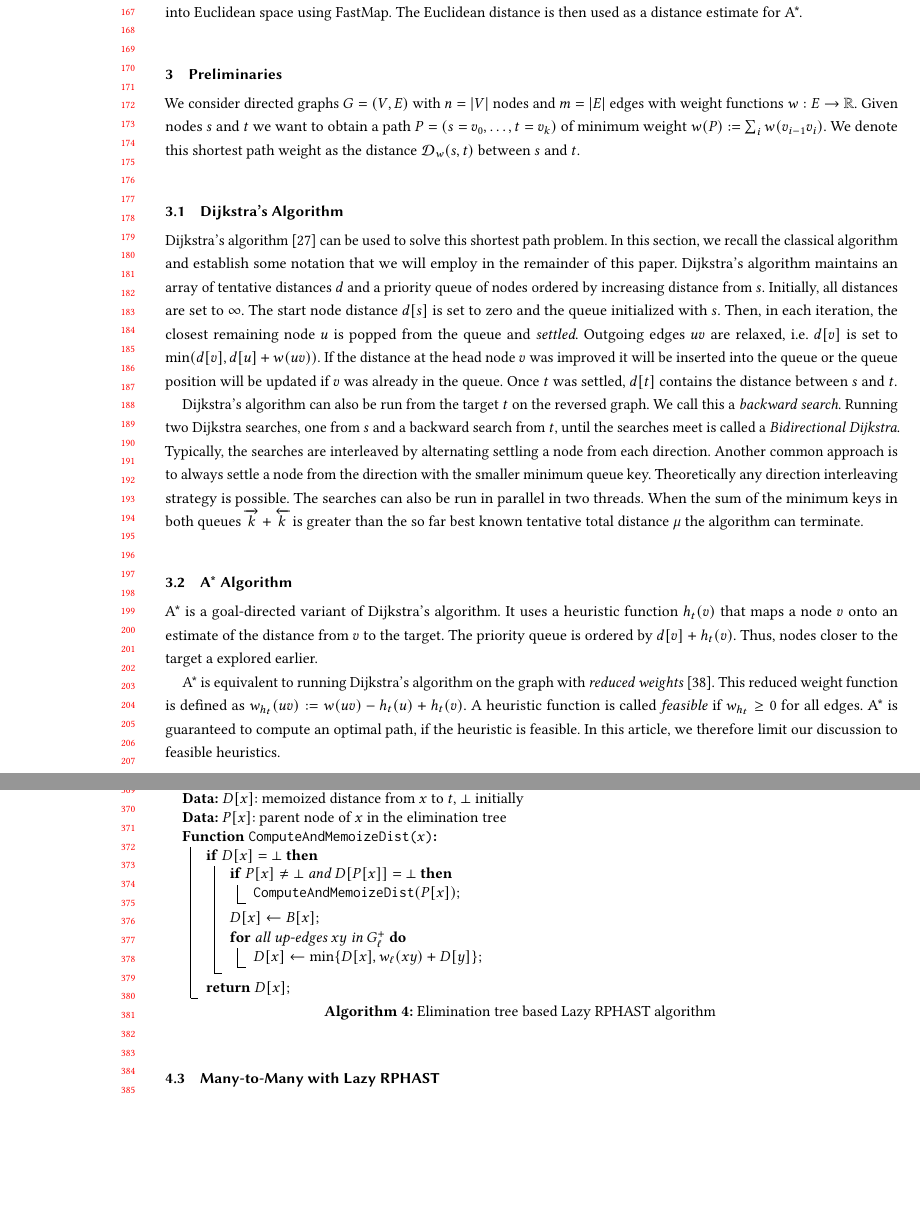
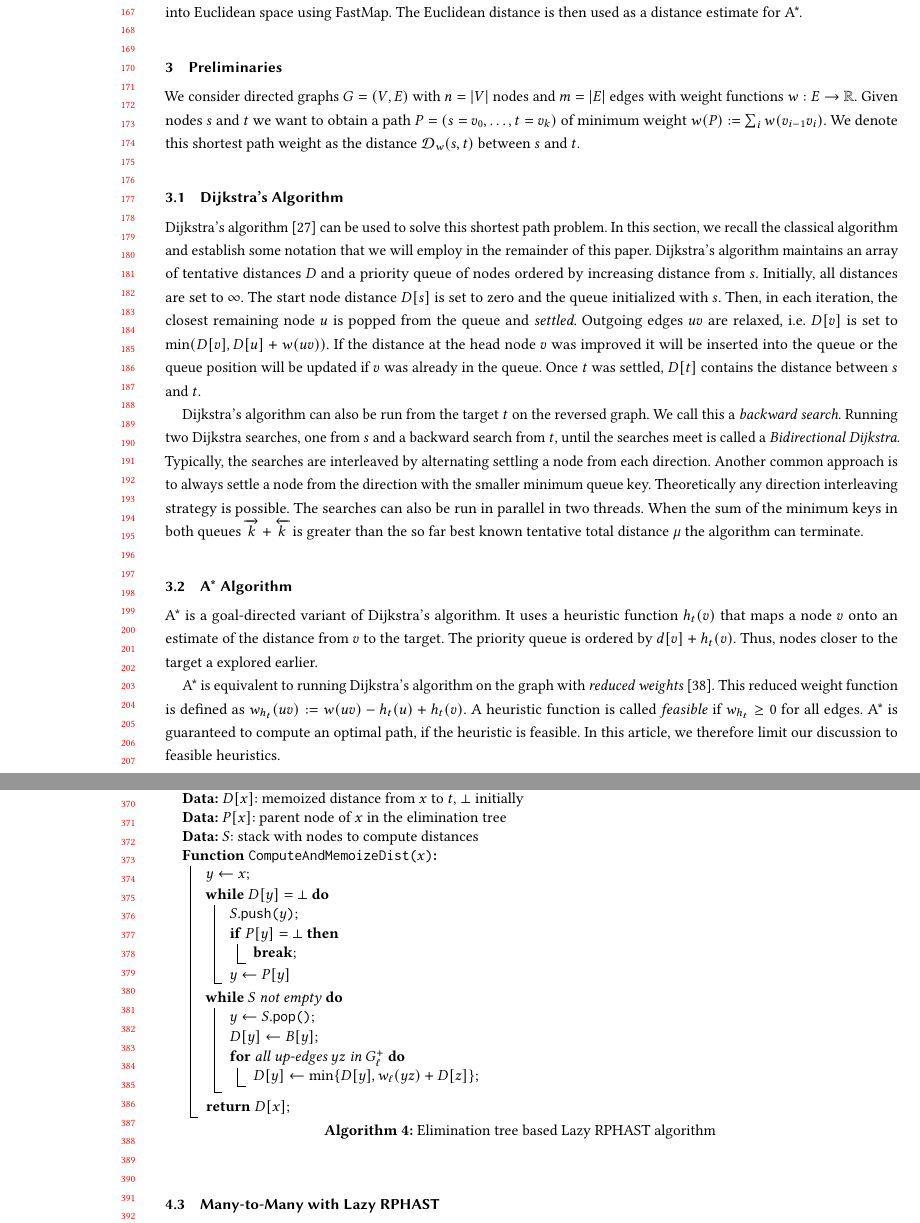
Before and after one commit to kit-algo/ch_potentials, a LaTeX paper (paper/ch_potentials.tex): two parts of pages 4 and 8 of 30, joined at a grey line, cut so that both start at the same text, the shorter picture padded with empty space. Compiled offline with pdfLaTeX.

Commit message:
iterative cch pot and minor notation adjustments

```diff
--- a/paper/ch_potentials.tex
+++ b/paper/ch_potentials.tex
@@ -221,17 +221,15 @@ We denote this shortest path weight as the distance $\dist_w(s,t)$ between $s$ a
 
 \subsection{Dijkstra's Algorithm}
 
-% TODO Capital letters for arrays?
-
 Dijkstra's algorithm~\cite{d-ntpcg-59} can be used to solve this shortest path problem.
 In this section, we recall the classical algorithm and establish some notation that we will employ in the remainder of this paper.
-Dijkstra's algorithm maintains an array of tentative distances $d$ and a priority queue of nodes ordered by increasing distance from $s$.
+Dijkstra's algorithm maintains an array of tentative distances $D$ and a priority queue of nodes ordered by increasing distance from $s$.
 Initially, all distances are set to $\infty$.
-The start node distance $d[s]$ is set to zero and the queue initialized with $s$.
+The start node distance $D[s]$ is set to zero and the queue initialized with $s$.
 Then, in each iteration, the closest remaining node $u$ is popped from the queue and \emph{settled}.
-Outgoing edges $uv$ are relaxed, i.e. $d[v]$ is set to $\min(d[v], d[u] + w(uv))$.
+Outgoing edges $uv$ are relaxed, i.e. $D[v]$ is set to $\min(D[v], D[u] + w(uv))$.
 If the distance at the head node $v$ was improved it will be inserted into the queue or the queue position will be updated if $v$ was already in the queue.
-Once $t$ was settled, $d[t]$ contains the distance between $s$ and $t$.
+Once $t$ was settled, $D[t]$ contains the distance between $s$ and $t$.
 
 Dijkstra's algorithm can also be run from the target $t$ on the reversed graph.
 We call this a \emph{backward search}.
@@ -469,16 +467,26 @@ This allows for the more efficient implementation depicted in Algorithm~\ref{alg
 \KwData{$B[x]$: tentative distance from $x$ to $t$ as computed by Algorithm~\ref{algo:ch-backward}}
 \KwData{$D[x]$: memoized distance from $x$ to $t$, $\bot$ initially}
 \KwData{$P[x]$: parent node of $x$ in the elimination tree}
+\KwData{$S$: stack with nodes to compute distances}
 \SetKwFunction{Dist}{ComputeAndMemoizeDist}
+\SetKwFunction{Push}{push}
+\SetKwFunction{Pop}{pop}
+\SetKw{Break}{break}
 \SetKwProg{Fn}{Function}{:}{}
 \Fn{\Dist{$x$}}{
-	\If{$D[x] = \bot$}{
-		\If{$P[x] \neq \bot$ and $D[P[x]] = \bot$}{
-			$\Dist(P[x])$\;
+  $y \gets x$\;
+	\While{$D[y] = \bot$}{
+    $S$.\Push{$y$}\;
+		\If{$P[y] = \bot$}{
+      \Break\;
 		}
-		$D[x]\leftarrow B[x]$\;
-		\For{all up-edges $xy$ in $G^+_\ell$}{
-                        $D[x]\leftarrow\min\{D[x],w_\ell(xy)+D[y]\}$\;
+    $y \gets P[y]$
+  }
+  \While{$S$ not empty}{
+    $y \gets S$.\Pop{}\;
+		$D[y]\gets B[y]$\;
+		\For{all up-edges $yz$ in $G^+_\ell$}{
+                        $D[y]\gets\min\{D[y],w_\ell(yz)+D[z]\}$\;
 		}
 	}
 	\Return{$D[x]$}\;
```
Also changed, not shown: paper/ch_potentials.tex (3 more changed lines).
